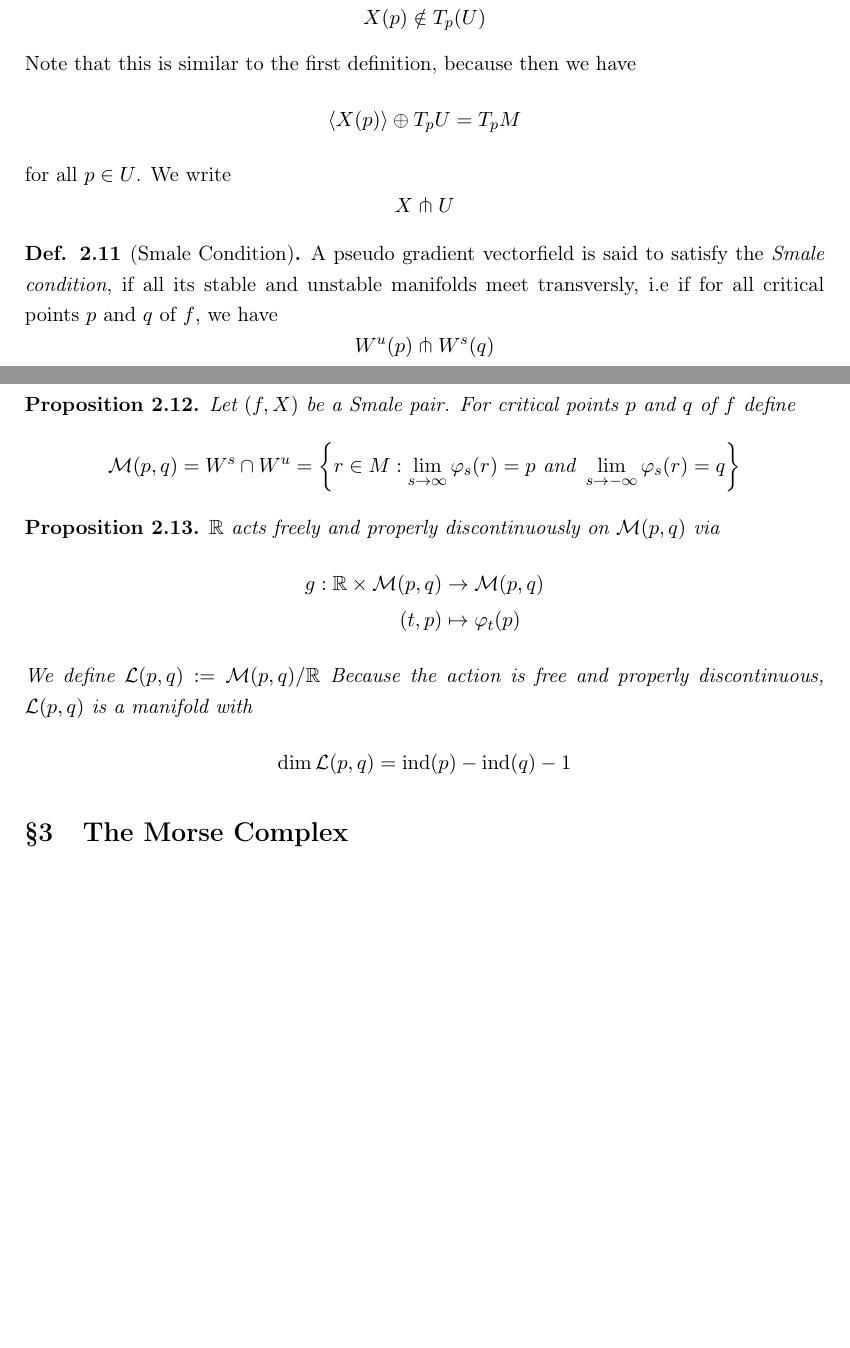
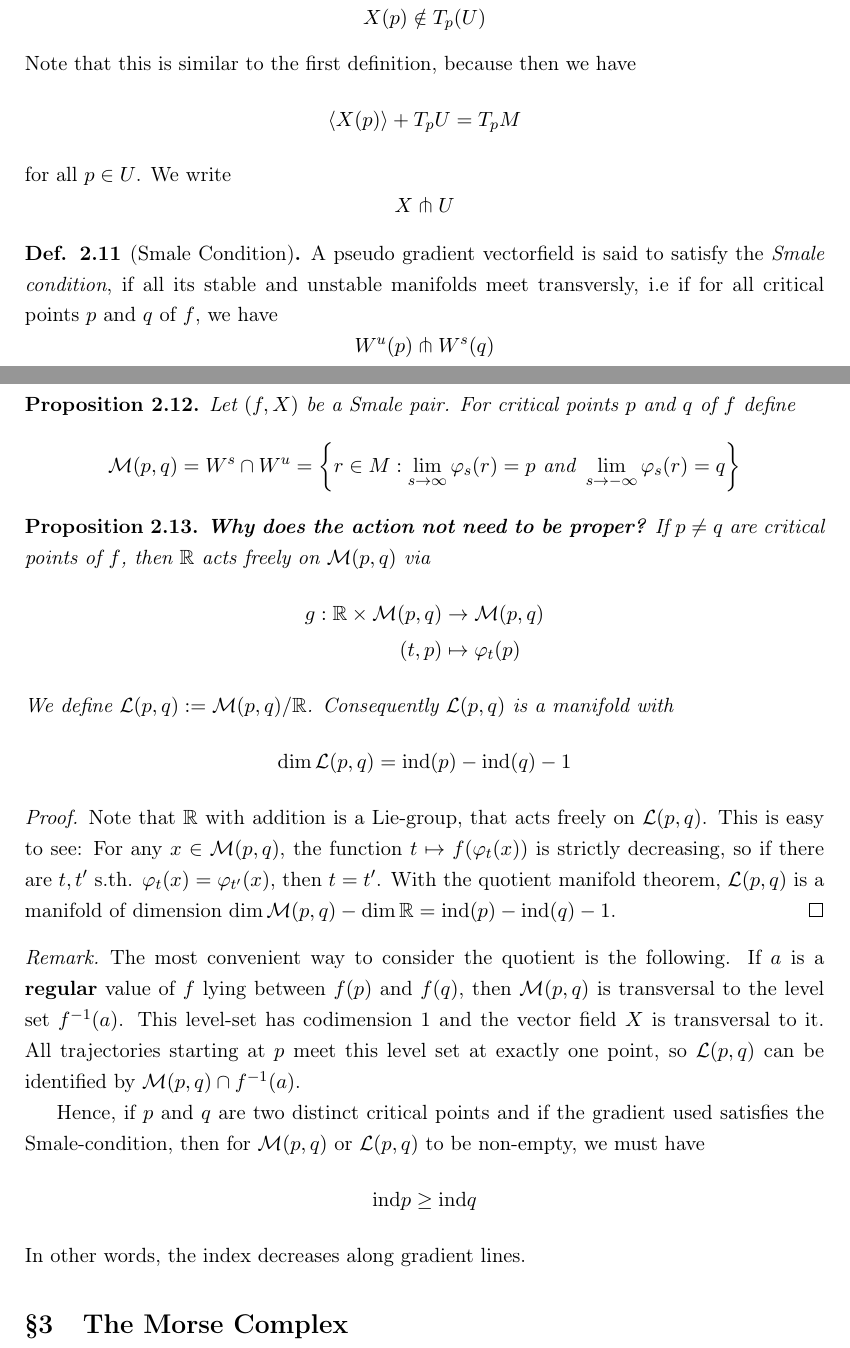
Before and after one commit to jakdimi/morsetheorie, a LaTeX document (notes-bachelorarbeit/notes.tex, which reads notes-bachelorarbeit/sec2-pseudo-gradients.tex): two parts of pages 6 and 7 of 7 before the commit and two parts of pages 6 and 7 of 8 after it, joined at a grey line, cut so that both start at the same text, the shorter picture padded with empty space. Compiled offline with pdfLaTeX.

Commit message:
Intuition of \mathcal{L}(p,q)

```diff
--- a/notes-bachelorarbeit/sec2-pseudo-gradients.tex
+++ b/notes-bachelorarbeit/sec2-pseudo-gradients.tex
@@ -147,7 +147,7 @@
     $n - 1$, if for all $p \in U$ we have
     \[ X(p) \notin T_p(U) \]
     Note that this is similar to the first definition, because then we have
-    \[ \langle X(p) \rangle \oplus T_pU = T_pM \]
+    \[ \langle X(p) \rangle + T_pU = T_pM \]
     for all $p \in U$.
     We write
     \[ X \pitchfork U \]
@@ -168,14 +168,38 @@
 \end{prop}
 
 \begin{prop}
-    $\R$ acts freely and properly discontinuously on $\mathcal{M}(p, q)$
-    via
+    \textbf{Why does the action not need to be proper?}
+    If $p \neq q$ are critical points of $f$, then
+    $\R$ acts freely on $\mathcal{M}(p, q)$ via
     \begin{align*}
         g: \R \times \mathcal{M}(p, q) & \to \mathcal{M}(p, q) \\
         (t, p) & \mapsto \varphi_t(p)
     \end{align*}
-    We define $\mathcal{L}(p, q) := \mathcal{M}(p, q)/\R$
-    Because the action is free and properly discontinuous, $\mathcal{L}(p, q)$ is
-    a manifold with
+    We define $\mathcal{L}(p, q) := \mathcal{M}(p, q)/\R$.
+    Consequently $\mathcal{L}(p, q)$ is a manifold with
     \[ \dim \mathcal{L}(p, q)  = \Index (p) - \Index (q) - 1 \]
 \end{prop}
+
+\begin{proof}
+    Note that $\R$ with addition is a Lie-group, that acts freely on $\mathcal{L}(p, q)$.
+    This is easy to see:
+    For any $x \in \mathcal{M}(p, q)$, the function $t \mapsto f(\varphi_t(x))$ is strictly
+    decreasing, so if there are $t, t'$ s.th. $\varphi_t(x) = \varphi_{t'}(x)$, then
+    $t = t'$. With the quotient manifold theorem, $\mathcal{L}(p, q)$ is a manifold of dimension
+    $\dim \mathcal{M}(p, q) - \dim \R = \Index (p) - \Index (q) - 1 $.
+\end{proof}
+
+\begin{remark}
+    The most convenient way to consider the quotient is the following. If $a$ is a
+    \textbf{regular} value of $f$ lying between $f(p)$ and $f(q)$, then $\mathcal{M}(p, q)$
+    is transversal to the level set $f^{-1}(a)$. This level-set has codimension 1 and the
+    vector field $X$ is transversal to it. All trajectories starting at $p$ meet this level
+    set at exactly one point, so $\mathcal{L}(p, q)$ can be identified by
+    $\mathcal{M}(p, q) \cap f^{-1}(a)$.
+
+    Hence, if $p$ and $q$ are two distinct critical points and if the gradient used
+    satisfies the Smale-condition, then for $\mathcal{M}(p, q)$ or $\mathcal{L}(p, q)$
+    to be non-empty, we must have
+    \[ \Index p \geq \Index q \]
+    In other words, the index decreases along gradient lines.
+\end{remark}
```
Also changed, not shown: notes-bachelorarbeit/notes.pdf, notes-bachelorarbeit/sec2-pseudo-gradients.tex (2 more changed lines).
